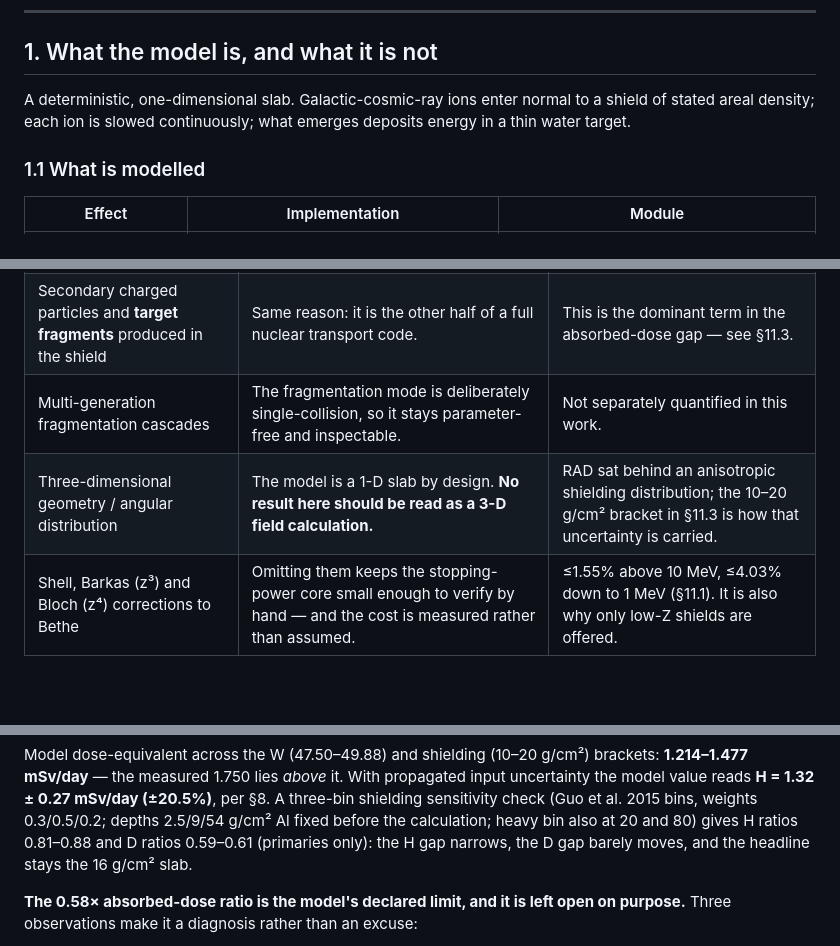
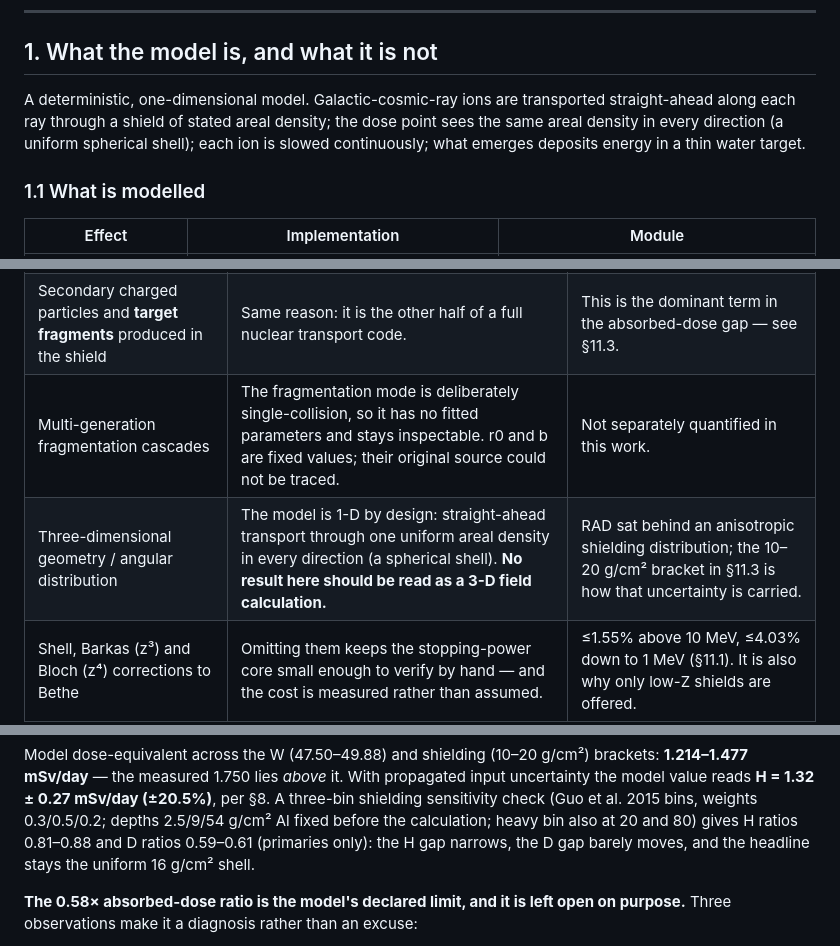
Before and after one commit to izbanovj3-prog/DOSEFIELD, a Markdown page: METHODS.md, 3 parts joined by grey strips. Drawn GitHub-style; blank space fills up the shorter version.

Commit message:
docs(text): METHODS and README limitations describe the shell geometry; r0/b provenance stated plainly
METHODS §1 and the limitations rows describe straight-ahead transport through one uniform areal density
in every direction (spherical shell) instead of a slab; 'parameter-free' replaced by 'no fitted
parameters' with 'r0 and b are fixed values; their original source could not be traced'. These texts
render on methods.html. Text only; no computed value changes.

```diff
--- a/METHODS.md
+++ b/METHODS.md
@@ -19,8 +19,10 @@ disagrees with what the code prints, rerun and fix the file.
 
 ## 1. What the model is, and what it is not
 
-A deterministic, one-dimensional slab. Galactic-cosmic-ray ions enter normal to a shield of stated
-areal density; each ion is slowed continuously; what emerges deposits energy in a thin water target.
+A deterministic, one-dimensional model. Galactic-cosmic-ray ions are transported straight-ahead along
+each ray through a shield of stated areal density; the dose point sees the same areal density in every
+direction (a uniform spherical shell); each ion is slowed continuously; what emerges deposits energy in
+a thin water target.
 
 ### 1.1 What is modelled
 
@@ -51,8 +53,8 @@ generated report, and in §13 below.
 |---|---|---|
 | Secondary **neutrons** | Neutron production and transport require a nuclear-reaction network and a 3-D geometry. That is what HZETRN and OLTARIS exist to do. | Small: measured in-cruise neutrons are 6 ± 2 µGy/day and 30 ± 10 µSv/day, ~1–2% of the total (Köhler et al. 2015). |
 | Secondary charged particles and **target fragments** produced in the shield | Same reason: it is the other half of a full nuclear transport code. | This is the dominant term in the absorbed-dose gap — see §11.3. |
-| Multi-generation fragmentation cascades | The fragmentation mode is deliberately single-collision, so it stays parameter-free and inspectable. | Not separately quantified in this work. |
-| Three-dimensional geometry / angular distribution | The model is a 1-D slab by design. **No result here should be read as a 3-D field calculation.** | RAD sat behind an anisotropic shielding distribution; the 10–20 g/cm² bracket in §11.3 is how that uncertainty is carried. |
+| Multi-generation fragmentation cascades | The fragmentation mode is deliberately single-collision, so it has no fitted parameters and stays inspectable. r0 and b are fixed values; their original source could not be traced. | Not separately quantified in this work. |
+| Three-dimensional geometry / angular distribution | The model is 1-D by design: straight-ahead transport through one uniform areal density in every direction (a spherical shell). **No result here should be read as a 3-D field calculation.** | RAD sat behind an anisotropic shielding distribution; the 10–20 g/cm² bracket in §11.3 is how that uncertainty is carried. |
 | Shell, Barkas (z³) and Bloch (z⁴) corrections to Bethe | Omitting them keeps the stopping-power core small enough to verify by hand — and the cost is measured rather than assumed. | ≤1.55% above 10 MeV, ≤4.03% down to 1 MeV (§11.1). It is also why only low-Z shields are offered. |
 | Solar particle events (SPE) | A different source with different statistics; mixing it into a GCR result validated against RAD would contaminate the one thing that is validated. | Mission totals are snapshots at fixed W. |
 | Energy-dependent nuclear cross-sections | Bradt–Peters is geometric and energy-independent. | Not separately quantified in this work. |
@@ -343,7 +345,7 @@ Model dose-equivalent across the W (47.50–49.88) and shielding (10–20 g/cm²
 model value reads **H = 1.32 ± 0.27 mSv/day (±20.5%)**, per §8. A three-bin shielding sensitivity
 check (Guo et al. 2015 bins, weights 0.3/0.5/0.2; depths 2.5/9/54 g/cm² Al fixed before the
 calculation; heavy bin also at 20 and 80) gives H ratios 0.81–0.88 and D ratios 0.59–0.61
-(primaries only): the H gap narrows, the D gap barely moves, and the headline stays the 16 g/cm² slab.
+(primaries only): the H gap narrows, the D gap barely moves, and the headline stays the uniform 16 g/cm² shell.
 
 **The 0.58× absorbed-dose ratio is the model's declared limit, and it is left open on purpose.**
 Three observations make it a diagnosis rather than an excuse:
```
Also changed, not shown: other parts of METHODS.md (+1 -1 lines), README.md (+1 -1 lines).
